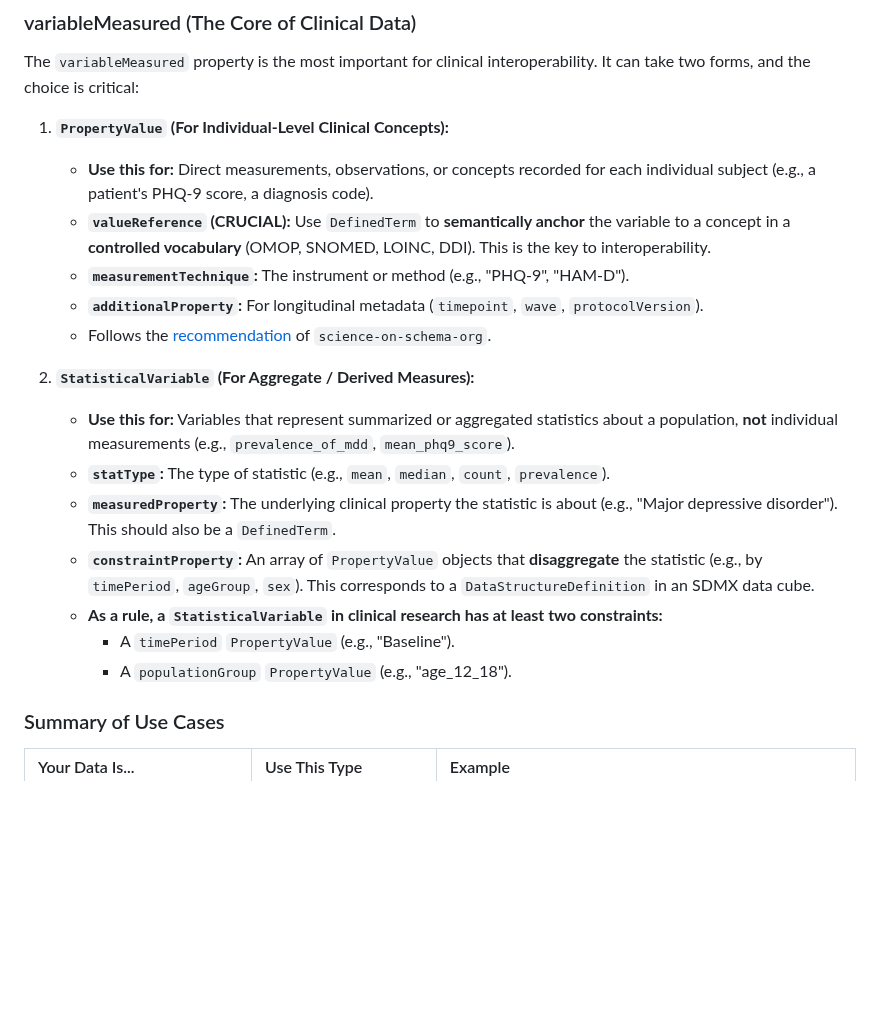
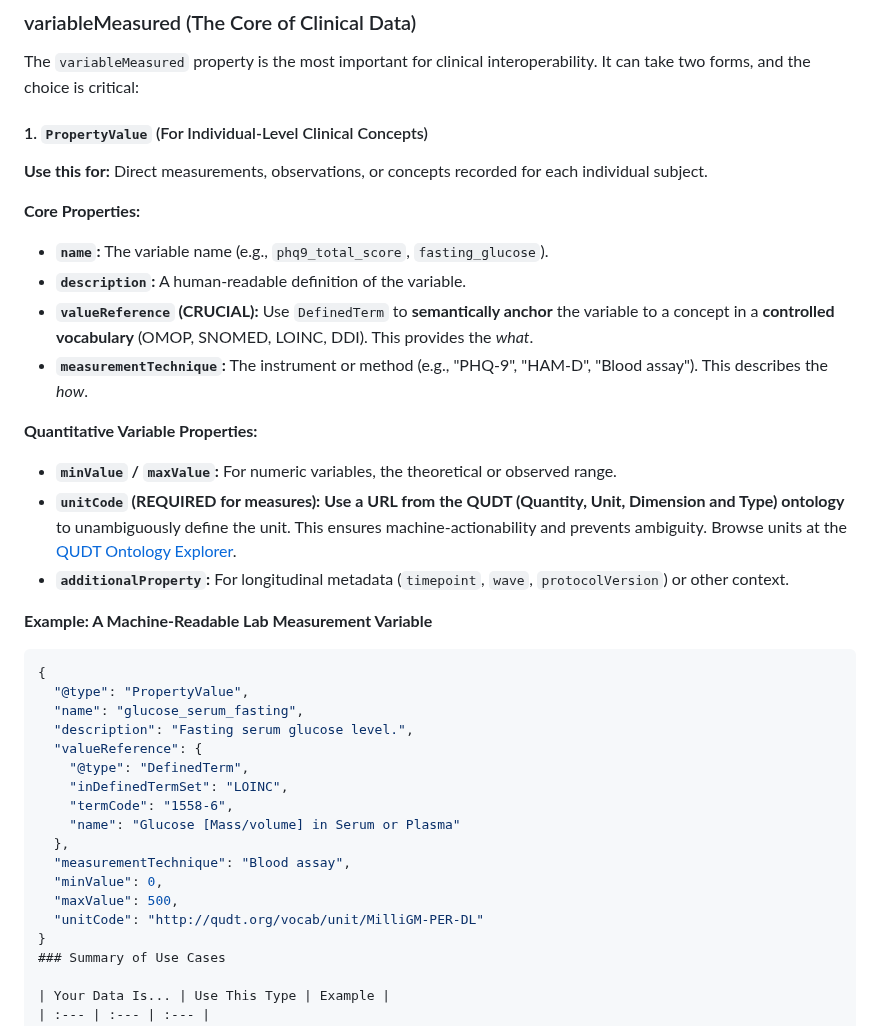
Before and after one commit to APHRC-DSE/INSPIRE-Mental-Health-Project-Integrating-and-Harmonizing-Longitudinal-Data, a Markdown page: src/E. staging2schema/Schemaorg_Guide_Mh.md, the part around the change. GitHub-like rendering; blank space fills up the shorter version.

Commit message:
Update Schemaorg_Guide_Mh.md
improved VariableMeasured

````diff
--- a/src/E. staging2schema/Schemaorg_Guide_Mh.md
+++ b/src/E. staging2schema/Schemaorg_Guide_Mh.md
@@ -92,22 +92,37 @@ A downloadable form of this dataset, at a specific location, in a specific forma
 ### variableMeasured (The Core of Clinical Data)
 The `variableMeasured` property is the most important for clinical interoperability. It can take two forms, and the choice is critical:
 
-1.  **`PropertyValue` (For Individual-Level Clinical Concepts):**
-    *   **Use this for:** Direct measurements, observations, or concepts recorded for each individual subject (e.g., a patient's PHQ-9 score, a diagnosis code).
-    *   **`valueReference` (CRUCIAL):** Use `DefinedTerm` to **semantically anchor** the variable to a concept in a **controlled vocabulary** (OMOP, SNOMED, LOINC, DDI). This is the key to interoperability.
-    *   **`measurementTechnique`:** The instrument or method (e.g., "PHQ-9", "HAM-D").
-    *   **`additionalProperty`:** For longitudinal metadata (`timepoint`, `wave`, `protocolVersion`).
-    *   Follows the [recommendation](https://github.com/ESIPFed/science-on-schema.org/blob/main/guides/Dataset.md#tier-2-names-of-variables-with-formal-property-types) of `science-on-schema-org`.
+#### 1. `PropertyValue` (For Individual-Level Clinical Concepts)
+**Use this for:** Direct measurements, observations, or concepts recorded for each individual subject.
 
-2.  **`StatisticalVariable` (For Aggregate / Derived Measures):**
-    *   **Use this for:** Variables that represent summarized or aggregated statistics about a population, **not** individual measurements (e.g., `prevalence_of_mdd`, `mean_phq9_score`).
-    *   **`statType`:** The type of statistic (e.g., `mean`, `median`, `count`, `prevalence`).
-    *   **`measuredProperty`:** The underlying clinical property the statistic is about (e.g., "Major depressive disorder"). This should also be a `DefinedTerm`.
-    *   **`constraintProperty`:** An array of `PropertyValue` objects that **disaggregate** the statistic (e.g., by `timePeriod`, `ageGroup`, `sex`). This corresponds to a `DataStructureDefinition` in an SDMX data cube.
-    *   **As a rule, a `StatisticalVariable` in clinical research has at least two constraints:**
-        - A `timePeriod` `PropertyValue` (e.g., "Baseline").
-        - A `populationGroup` `PropertyValue` (e.g., "age_12_18").
+**Core Properties:**
+*   **`name`:** The variable name (e.g., `phq9_total_score`, `fasting_glucose`).
+*   **`description`:** A human-readable definition of the variable.
+*   **`valueReference` (CRUCIAL):** Use `DefinedTerm` to **semantically anchor** the variable to a concept in a **controlled vocabulary** (OMOP, SNOMED, LOINC, DDI). This provides the *what*.
+*   **`measurementTechnique`:** The instrument or method (e.g., "PHQ-9", "HAM-D", "Blood assay"). This describes the *how*.
 
+**Quantitative Variable Properties:**
+*   **`minValue` / `maxValue`:** For numeric variables, the theoretical or observed range.
+*   **`unitCode` (REQUIRED for measures):** **Use a URL from the QUDT (Quantity, Unit, Dimension and Type) ontology** to unambiguously define the unit. This ensures machine-actionability and prevents ambiguity. Browse units at the [QUDT Ontology Explorer](https://liusemweb.github.io/CEON/ontology/qudt/2.1/index.html).
+*   **`additionalProperty`:** For longitudinal metadata (`timepoint`, `wave`, `protocolVersion`) or other context.
+
+**Example: A Machine-Readable Lab Measurement Variable**
+```json
+{
+  "@type": "PropertyValue",
+  "name": "glucose_serum_fasting",
+  "description": "Fasting serum glucose level.",
+  "valueReference": {
+    "@type": "DefinedTerm",
+    "inDefinedTermSet": "LOINC",
+    "termCode": "1558-6",
+    "name": "Glucose [Mass/volume] in Serum or Plasma"
+  },
+  "measurementTechnique": "Blood assay",
+  "minValue": 0,
+  "maxValue": 500,
+  "unitCode": "http://qudt.org/vocab/unit/MilliGM-PER-DL"
+}
 ### Summary of Use Cases
 
 | Your Data Is... | Use This Type | Example |
````
